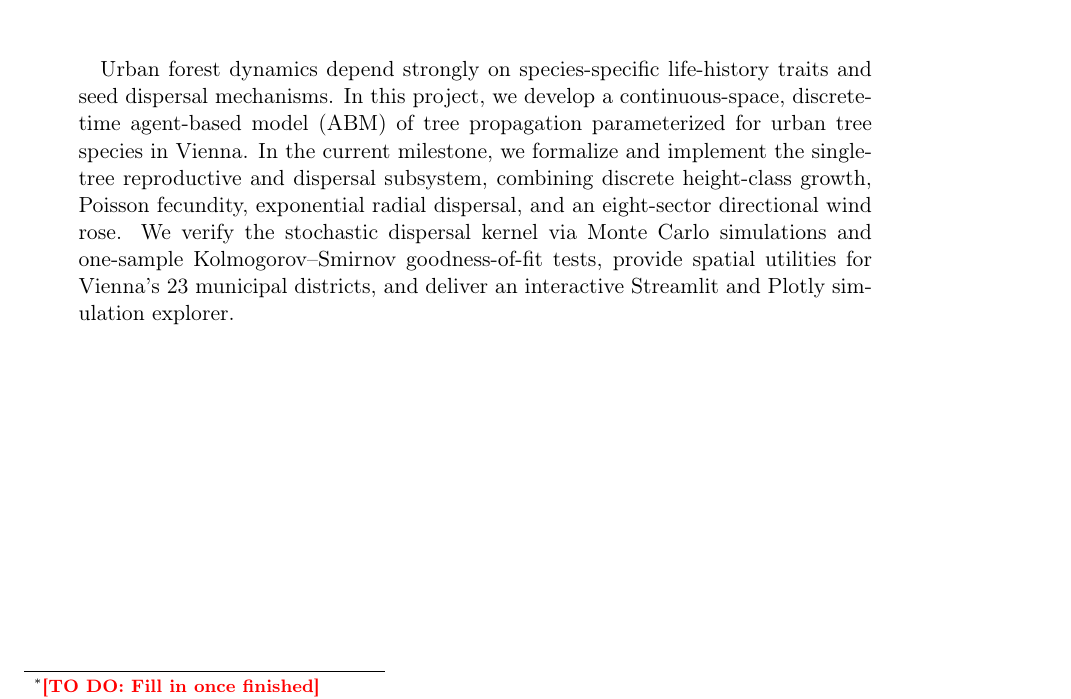
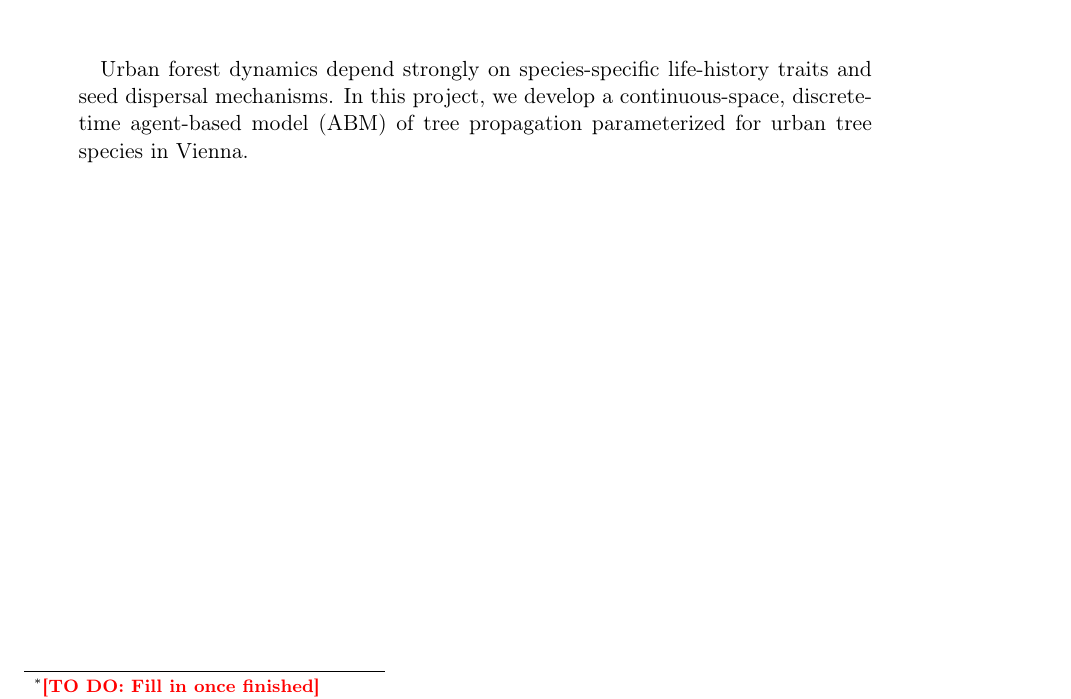
Before and after one commit to mreyespolk/tuw-modsim-w2026-g10, a LaTeX paper (docs/overleaf/main.tex): part of page 1 of 13, cut so that both start at the same text. Compiled offline with pdfLaTeX.

Commit message:
docs: fix abstract

```diff
--- a/docs/overleaf/main.tex
+++ b/docs/overleaf/main.tex
@@ -79,7 +79,7 @@
 \maketitle
 
 \begin{abstract}
-Urban forest dynamics depend strongly on species-specific life-history traits and seed dispersal mechanisms. In this project, we develop a continuous-space, discrete-time agent-based model (ABM) of tree propagation parameterized for urban tree species in Vienna. In the current milestone, we formalize and implement the single-tree reproductive and dispersal subsystem, combining discrete height-class growth, Poisson fecundity, exponential radial dispersal, and an eight-sector directional wind rose. We verify the stochastic dispersal kernel via Monte Carlo simulations and one-sample Kolmogorov--Smirnov goodness-of-fit tests, provide spatial utilities for Vienna's 23 municipal districts, and deliver an interactive Streamlit and Plotly simulation explorer.
+Urban forest dynamics depend strongly on species-specific life-history traits and seed dispersal mechanisms. In this project, we develop a continuous-space, discrete-time agent-based model (ABM) of tree propagation parameterized for urban tree species in Vienna.
 \end{abstract}
 
 \newpage
```
Also changed, not shown: docs/overleaf/main.bbl (added), docs/overleaf/main.pdf (added), 8 other files.
